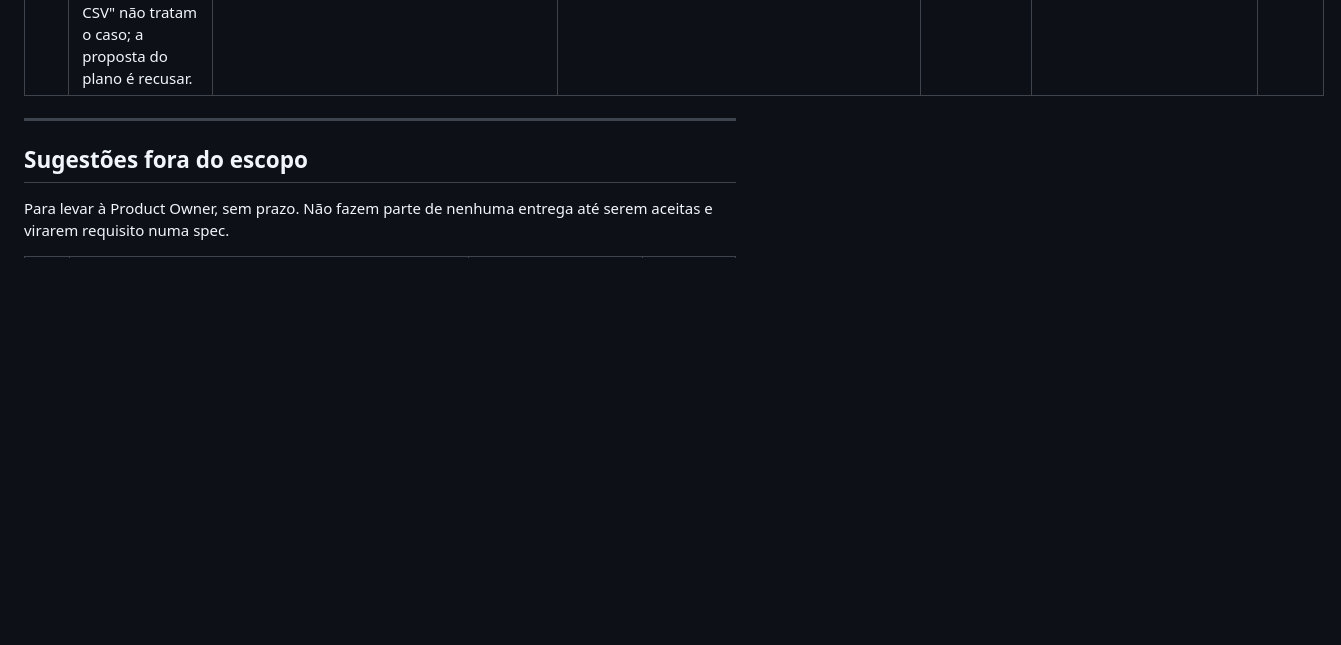
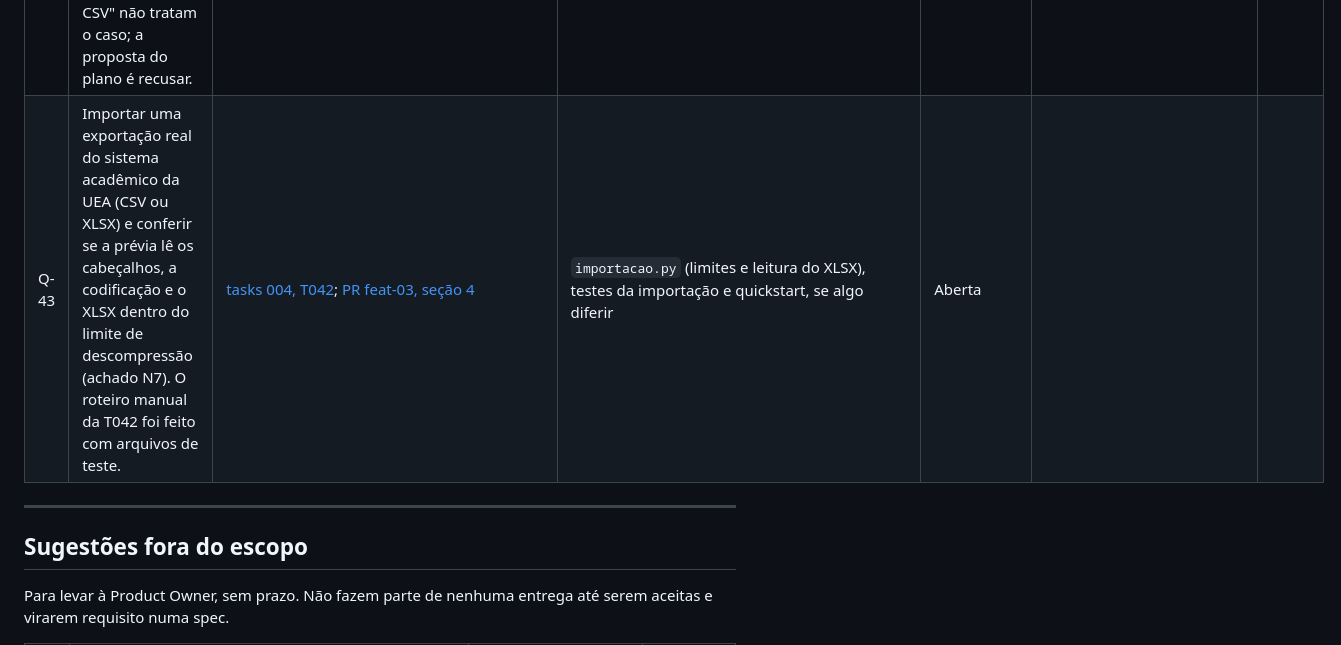
Before and after one commit to celiobenj/SIGTCC, a Markdown page: docs/questoes-a-rever.md, the part around the change. Rendered like a GitHub page; blank space fills up the shorter version.

```diff
--- a/docs/questoes-a-rever.md
+++ b/docs/questoes-a-rever.md
@@ -98,6 +98,7 @@ Status: **Aberta** (aguarda resposta) ou **Respondida**.
 | Q-35 | Disponibilizar no repositório (ou com link no documento de US) o diagrama de sequência "Matrícula por CSV" da US-08, base da importação da spec 004. Até lá, a importação segue os passos 6 a 9 da US-08 e o RBN-CAD-05.2. | [spec 004, Assumptions](../specs/004-turmas-alunos/spec.md#assumptions); US-08, "Diagrama de sequência" | spec 004 (FR-016 a FR-018), plan e testes da importação | Respondida | Diagrama em PlantUML salvo em `docs/diagramas/US-08_matricula_por_csv.puml` e conferido com a spec 004 (FR-012 a FR-018; Clarifications Q6). Respondida por Julia Cohen. | 2026-10-20 |
 | Q-37 | Quais são os códigos de curso da UEA (dígitos 5 e 6 da matrícula) de Sistemas de Informação e de Licenciatura em Computação? Até a resposta, a carga usa os códigos de exemplo 09 e 10, PROVISÓRIOS. | [spec 004, Clarifications Q5 e FR-015a](../specs/004-turmas-alunos/spec.md#clarifications); [spec 001, Clarifications](../specs/001-modelo-dados/spec.md#clarifications); Q-17 | carga da equivalência (nova migração de dados) e testes da spec 004 | Respondida | Sistemas de Informação = 31 (EST31MSII) e Licenciatura em Computação = 03 (EST03MLV), definitivos. Registrado na spec 004 (Q5, FR-015a) e na spec 001. Respondida por Julia Cohen. | 2026-10-20 |
 | Q-39 | O aluno com Status do TCC 'Aprovado para TCC 2' que for matriculado numa turma de TCC 1 deve ser recusado (MT-28, "O aluno foi aprovado em TCC 1. Matricule-o numa turma de TCC 2.")? A US-08 e o diagrama "Matrícula por CSV" não tratam o caso; a proposta do plano é recusar. | [spec 004, casos de borda](../specs/004-turmas-alunos/spec.md#edge-cases); [research 004, B6](../specs/004-turmas-alunos/research.md) | spec 004 (FR-013, MT-28), serviço de matrícula e testes | Aberta | | |
+| Q-43 | Importar uma exportação real do sistema acadêmico da UEA (CSV ou XLSX) e conferir se a prévia lê os cabeçalhos, a codificação e o XLSX dentro do limite de descompressão (achado N7). O roteiro manual da T042 foi feito com arquivos de teste. | [tasks 004, T042](../specs/004-turmas-alunos/tasks.md); [PR feat-03, seção 4](../specs/004-turmas-alunos/pr-feat-03.md) | `importacao.py` (limites e leitura do XLSX), testes da importação e quickstart, se algo diferir | Aberta | | |
 
 ---
 
```
Also changed, not shown: specs/004-turmas-alunos/pr-feat-03.md (+3 -2 lines), specs/004-turmas-alunos/tasks.md (+1 -1 lines).
